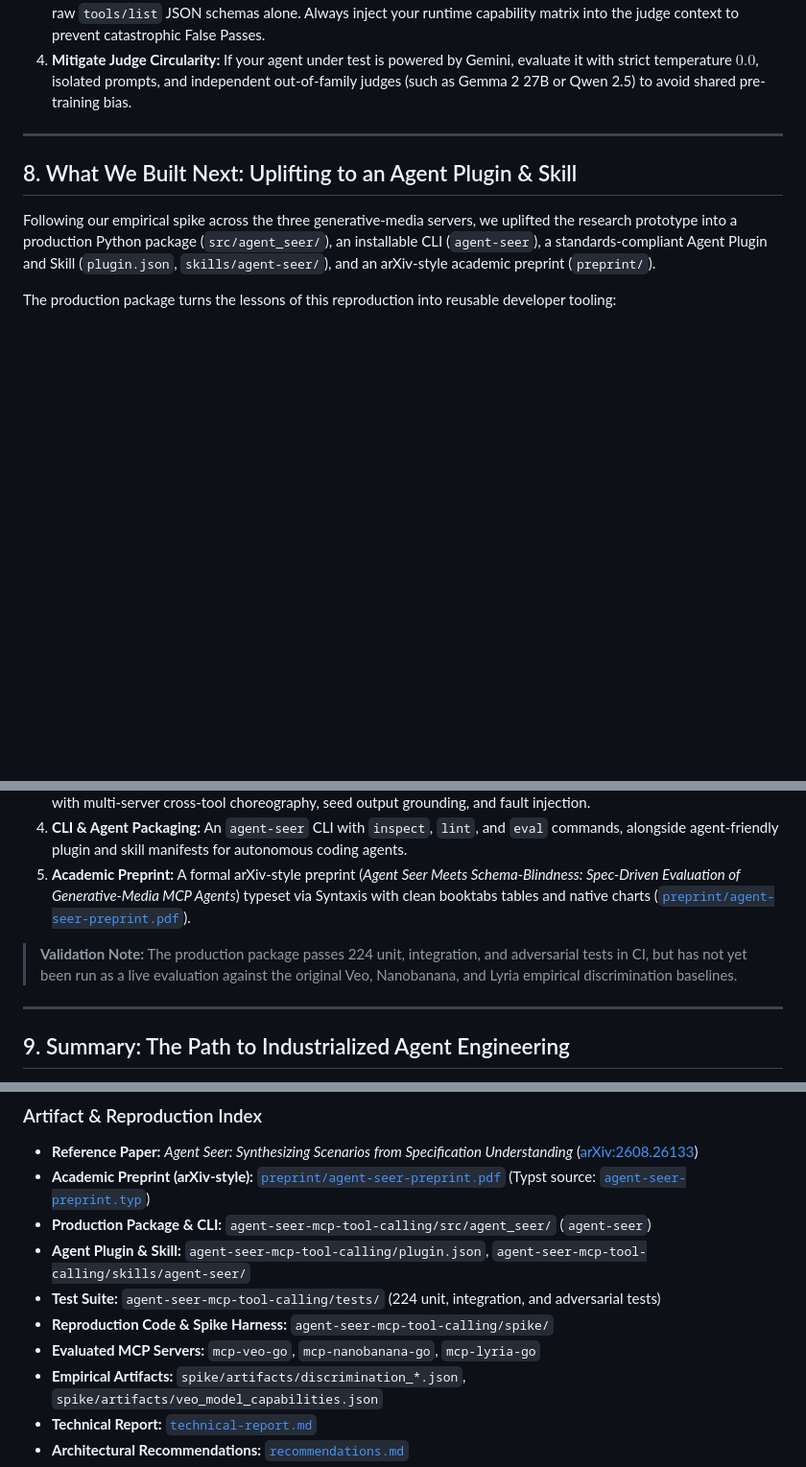
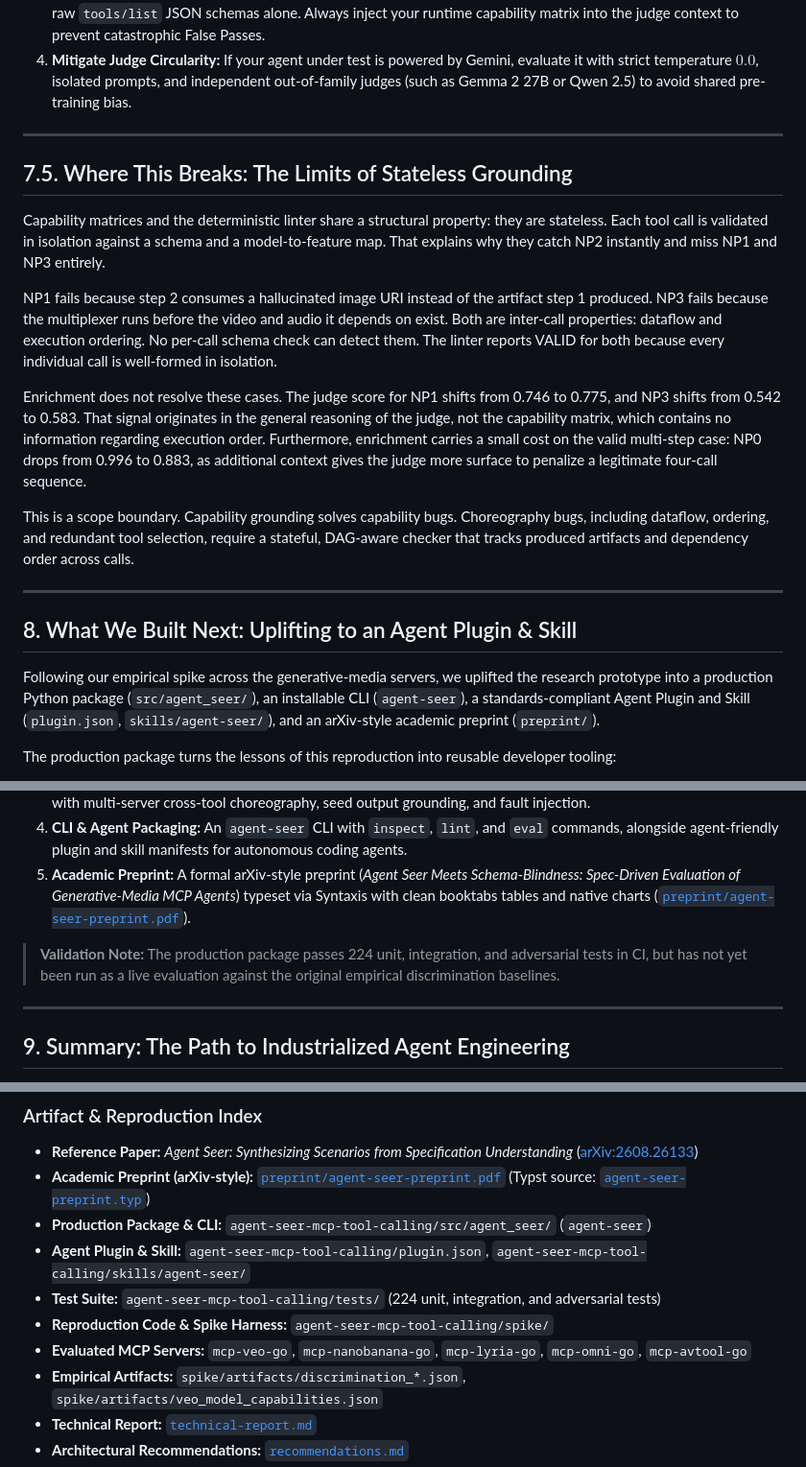
Before and after one commit to ghchinoy/ai-paper-reproductions, a Markdown page: agent-seer-mcp-tool-calling/blog-post.md, 3 parts joined by grey strips. Shown at 96% size. Drawn GitHub-style; blank space fills up the shorter version.

```diff
--- a/agent-seer-mcp-tool-calling/blog-post.md
+++ b/agent-seer-mcp-tool-calling/blog-post.md
@@ -446,9 +470,21 @@ Our empirical reproduction offers clear, actionable architectural lessons for bo
 
 ---
 
+## 7.5. Where This Breaks: The Limits of Stateless Grounding
+
+Capability matrices and the deterministic linter share a structural property: they are stateless. Each tool call is validated in isolation against a schema and a model-to-feature map. That explains why they catch NP2 instantly and miss NP1 and NP3 entirely.
+
+NP1 fails because step 2 consumes a hallucinated image URI instead of the artifact step 1 produced. NP3 fails because the multiplexer runs before the video and audio it depends on exist. Both are inter-call properties: dataflow and execution ordering. No per-call schema check can detect them. The linter reports VALID for both because every individual call is well-formed in isolation.
+
+Enrichment does not resolve these cases. The judge score for NP1 shifts from 0.746 to 0.775, and NP3 shifts from 0.542 to 0.583. That signal originates in the general reasoning of the judge, not the capability matrix, which contains no information regarding execution order. Furthermore, enrichment carries a small cost on the valid multi-step case: NP0 drops from 0.996 to 0.883, as additional context gives the judge more surface to penalize a legitimate four-call sequence.
+
+This is a scope boundary. Capability grounding solves capability bugs. Choreography bugs, including dataflow, ordering, and redundant tool selection, require a stateful, DAG-aware checker that tracks produced artifacts and dependency order across calls.
+
+---
+
 ## 8. What We Built Next: Uplifting to an Agent Plugin & Skill
 
-Following our empirical spike across the three generative-media servers, we uplifted the research prototype into a production Python package (`src/agent_seer/`), an installable CLI (`agent-seer`), a standards-compliant Agent Plugin and Skill (`plugin.json`, `skills/agent-seer/`), and an arXiv-style academic preprint (`preprint/`).
+Following our empirical spike across the generative-media servers, we uplifted the research prototype into a production Python package (`src/agent_seer/`), an installable CLI (`agent-seer`), a standards-compliant Agent Plugin and Skill (`plugin.json`, `skills/agent-seer/`), and an arXiv-style academic preprint (`preprint/`).
 
 The production package turns the lessons of this reproduction into reusable developer tooling:
 
@@ -458,7 +494,7 @@ The production package turns the lessons of this reproduction into reusable deve
 4. **CLI & Agent Packaging:** An `agent-seer` CLI with `inspect`, `lint`, and `eval` commands, alongside agent-friendly plugin and skill manifests for autonomous coding agents.
 5. **Academic Preprint:** A formal arXiv-style preprint (*Agent Seer Meets Schema-Blindness: Spec-Driven Evaluation of Generative-Media MCP Agents*) typeset via Syntaxis with clean booktabs tables and native charts ([`preprint/agent-seer-preprint.pdf`](./preprint/agent-seer-preprint.pdf)).
 
-> **Validation Note:** The production package passes 224 unit, integration, and adversarial tests in CI, but has not yet been run as a live evaluation against the original Veo, Nanobanana, and Lyria empirical discrimination baselines.
+> **Validation Note:** The production package passes 224 unit, integration, and adversarial tests in CI, but has not yet been run as a live evaluation against the original empirical discrimination baselines.
 
 ---
 
@@ -481,7 +517,7 @@ For the formal mathematical proofs, circularity diagnostics, and complete empiri
 - **Agent Plugin & Skill:** `agent-seer-mcp-tool-calling/plugin.json`, `agent-seer-mcp-tool-calling/skills/agent-seer/`
 - **Test Suite:** `agent-seer-mcp-tool-calling/tests/` (224 unit, integration, and adversarial tests)
 - **Reproduction Code & Spike Harness:** `agent-seer-mcp-tool-calling/spike/`
-- **Evaluated MCP Servers:** `mcp-veo-go`, `mcp-nanobanana-go`, `mcp-lyria-go`
+- **Evaluated MCP Servers:** `mcp-veo-go`, `mcp-nanobanana-go`, `mcp-lyria-go`, `mcp-omni-go`, `mcp-avtool-go`
 - **Empirical Artifacts:** `spike/artifacts/discrimination_*.json`, `spike/artifacts/veo_model_capabilities.json`
 - **Technical Report:** [`technical-report.md`](./technical-report.md)
 - **Architectural Recommendations:** [`recommendations.md`](./recommendations.md)
```
Also changed, not shown: other parts of agent-seer-mcp-tool-calling/blog-post.md (+25 -1 lines).
